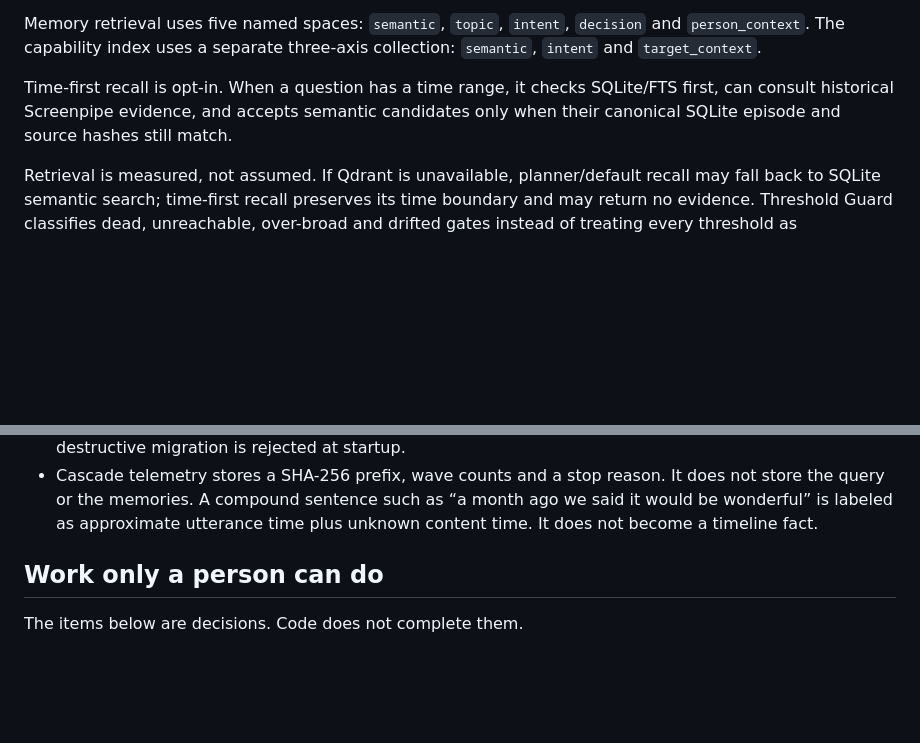
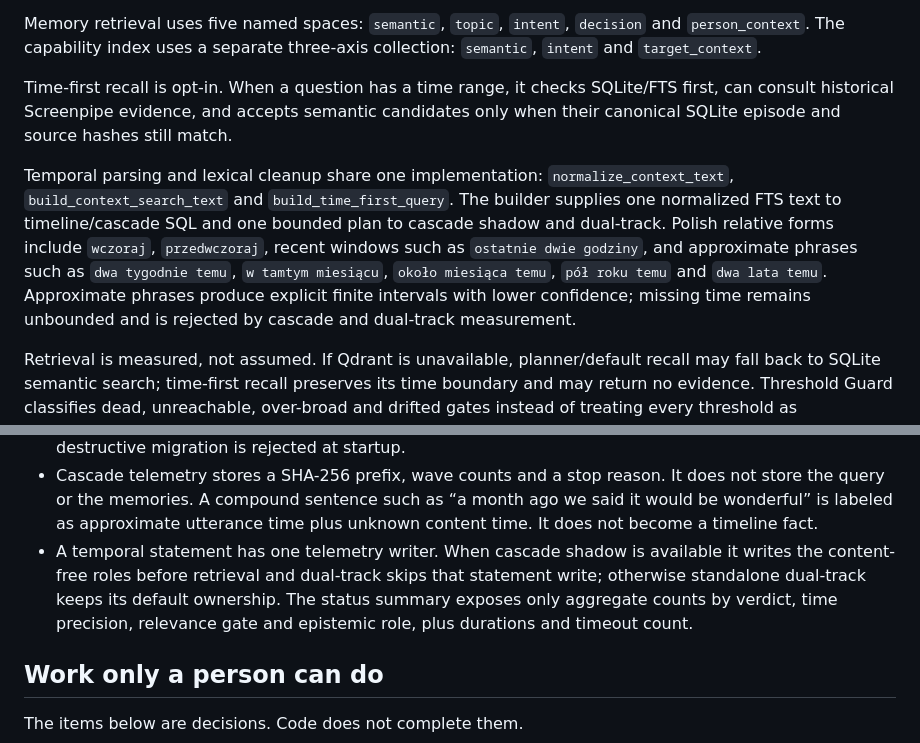
Before and after one commit to marcinromanowskilublin/VoiceLoop, a Markdown page: README.md, 2 parts joined by grey strips. Rendered like a GitHub page; blank space fills up the shorter version.

Commit message:
docs(context): document bounded temporal telemetry
Co-authored-by: marcinromanowskilublin <marcinromanowskilublin@users.noreply.github.com>

```diff
--- a/README.md
+++ b/README.md
@@ -237,6 +237,17 @@ SQLite/FTS first, can consult historical Screenpipe evidence, and accepts
 semantic candidates only when their canonical SQLite episode and source hashes
 still match.
 
+Temporal parsing and lexical cleanup share one implementation:
+`normalize_context_text`, `build_context_search_text` and
+`build_time_first_query`. The builder supplies one normalized FTS text to
+timeline/cascade SQL and one bounded plan to cascade shadow and dual-track.
+Polish relative forms include `wczoraj`, `przedwczoraj`, recent windows such as
+`ostatnie dwie godziny`, and approximate phrases such as `dwa tygodnie temu`,
+`w tamtym miesiącu`, `około miesiąca temu`, `pół roku temu` and `dwa lata
+temu`. Approximate phrases produce explicit finite intervals with lower
+confidence; missing time remains unbounded and is rejected by cascade and
+dual-track measurement.
+
 Retrieval is measured, not assumed. If Qdrant is unavailable, planner/default
 recall may fall back to SQLite semantic search; time-first recall preserves its
 time boundary and may return no evidence. Threshold Guard classifies dead,
@@ -338,6 +349,12 @@ account, including what this version deliberately leaves open, is
   It does not store the query or the memories. A compound sentence such as
   “a month ago we said it would be wonderful” is labeled as approximate
   utterance time plus unknown content time. It does not become a timeline fact.
+- A temporal statement has one telemetry writer. When cascade shadow is
+  available it writes the content-free roles before retrieval and dual-track
+  skips that statement write; otherwise standalone dual-track keeps its
+  default ownership. The status summary exposes only aggregate counts by
+  verdict, time precision, relevance gate and epistemic role, plus durations
+  and timeout count.
 
 ## Work only a person can do
 
```
Also changed, not shown: docs/DO_WYKONANIA_PRZEZ_CZLOWIEKA.md (+3 -2 lines), docs/DUAL_TRACK_CASCADE_PROTOTYPE.md (+37 -1 lines).
